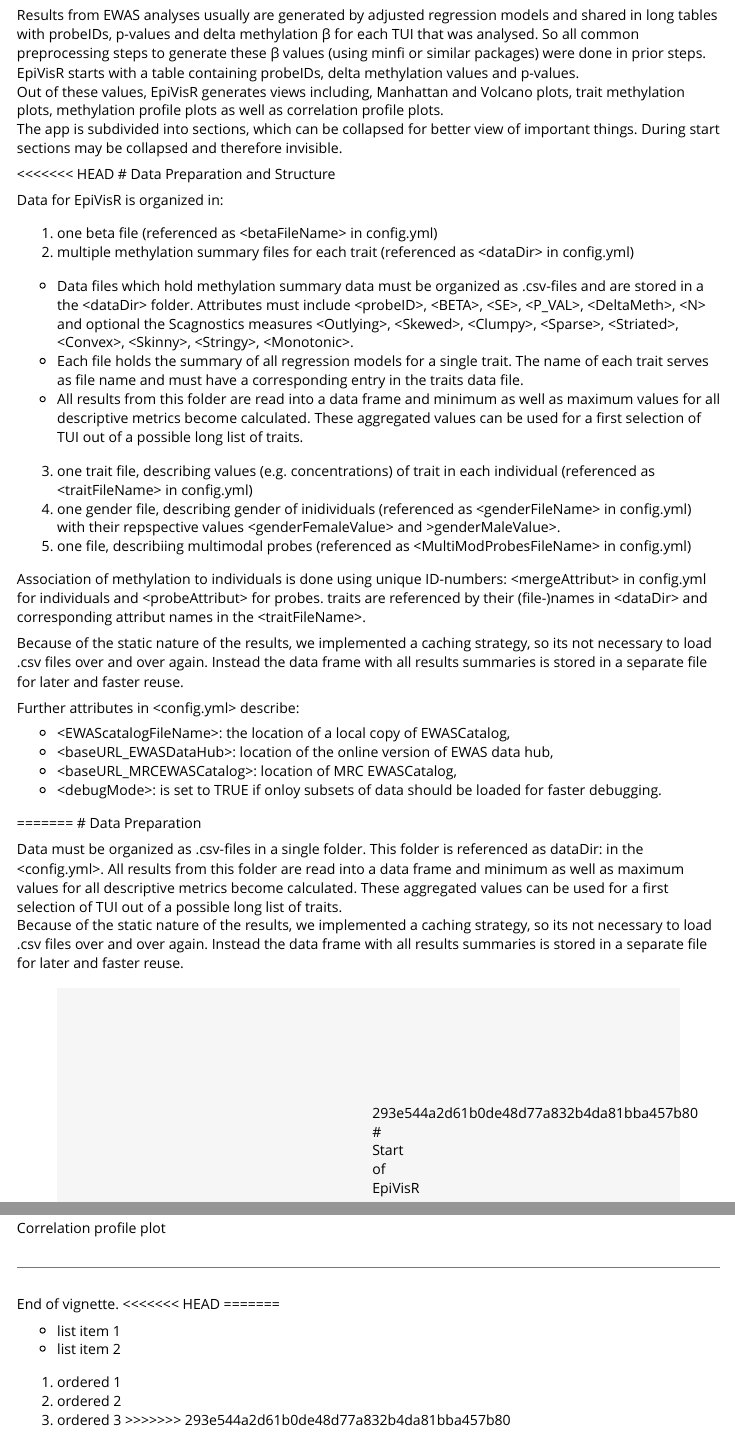
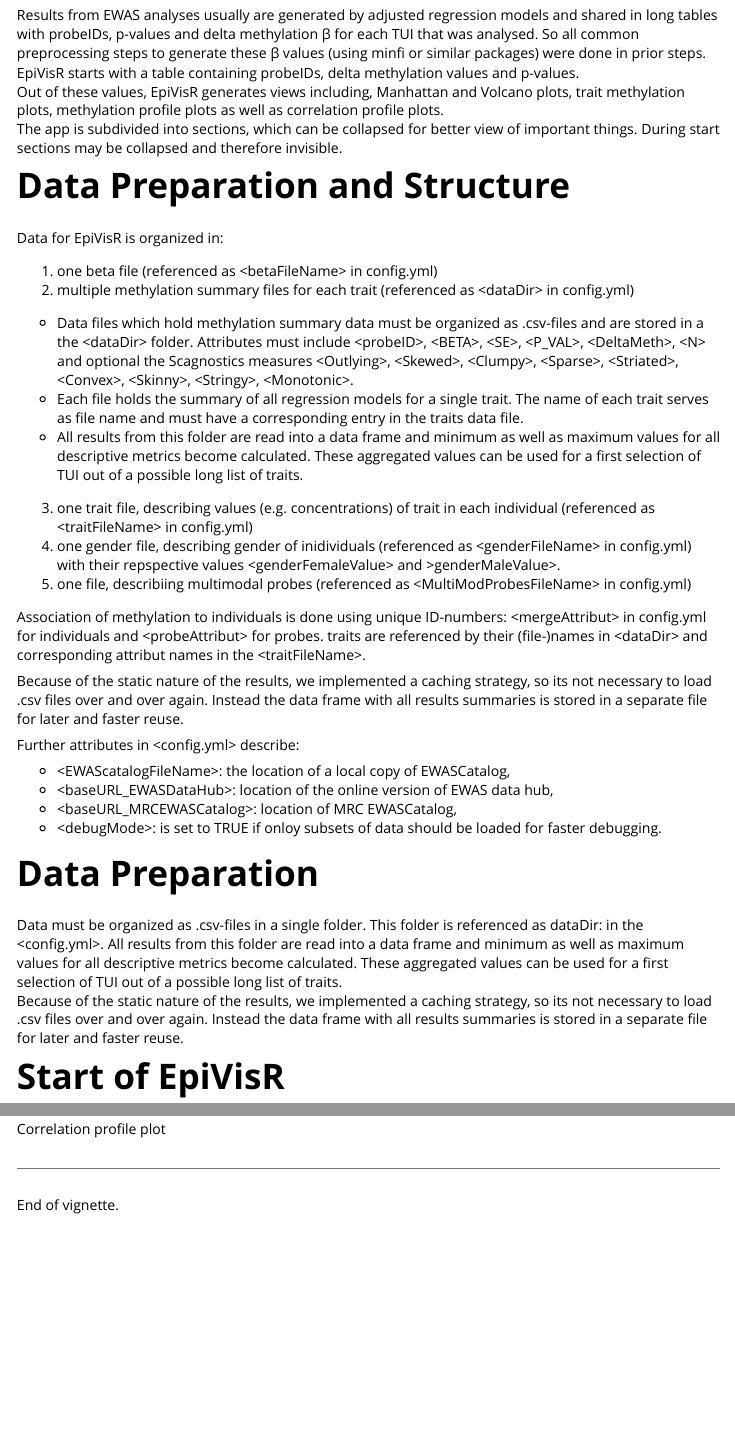
Before and after one commit to SteRoe/EpiVisR, an R Markdown document (vignettes/EpiVisR.Rmd): the page in a window 1100 px wide, from 730 px down, and a second part further down, joined at a grey line. Rendered offline with R 4.5, knitr and Pandoc, with nearby package versions.

Commit message:
Version January 31st, 2022

```diff
--- a/vignettes/EpiVisR.Rmd
+++ b/vignettes/EpiVisR.Rmd
@@ -31,7 +31,6 @@
 Out of these values, EpiVisR generates views including, Manhattan and Volcano plots, trait methylation plots, methylation profile plots as well as correlation profile plots.
 The app is subdivided into sections, which can be collapsed for better view of important things. During start sections may be collapsed and therefore invisible.
 
-<<<<<<< HEAD
 # Data Preparation and Structure
 
 Data for EpiVisR is organized in:
@@ -58,13 +57,11 @@
 * \<baseURL_MRCEWASCatalog\>: location of MRC EWASCatalog,
 * \<debugMode\>: is set to TRUE if onloy subsets of data should be loaded for faster debugging.
 
-=======
 # Data Preparation
 
 Data must be organized as .csv-files in a single folder. This folder is referenced as dataDir: </folder/for/data/files> in the <config.yml>. All results from this folder are read into a data frame and minimum as well as maximum values for all descriptive metrics become calculated. These aggregated values can be used for a first selection of TUI out of a possible long list of traits.
 Because of the static nature of the results, we implemented a caching strategy, so its not necessary to load .csv files over and over again. Instead the data frame with all results summaries is stored in a separate file for later and faster reuse.
 
->>>>>>> 293e544a2d61b0de48d77a832b4da81bba457b80
 # Start of EpiVisR
 
 After installation
@@ -116,13 +113,3 @@
 
 --------------
 End of vignette.
-<<<<<<< HEAD
-=======
-
-* list item 1
-* list item 2
-
-1. ordered 1
-1. ordered 2
-1. ordered 3
->>>>>>> 293e544a2d61b0de48d77a832b4da81bba457b80
```
